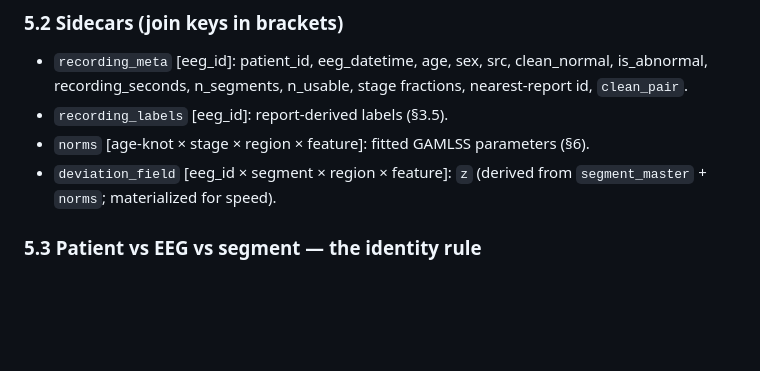
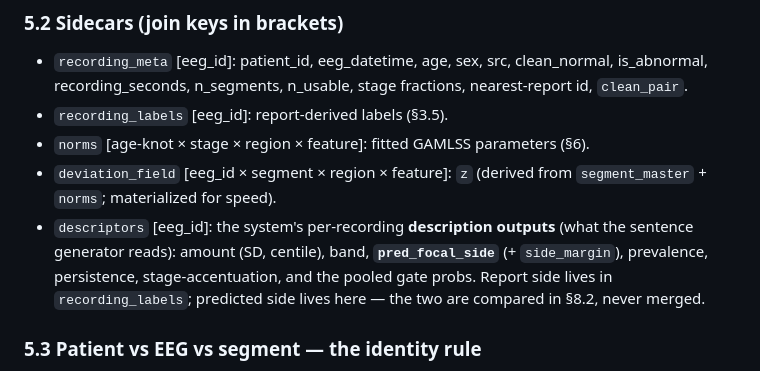
Before and after one commit to bdsp-core/morgoth-slowing-growth-curves, a Markdown page: docs/analysis_plan.md, the part around one of its changes. Rendered like a GitHub page; blank space fills up the shorter version.

```diff
--- a/docs/analysis_plan.md
+++ b/docs/analysis_plan.md
@@ -269,6 +274,10 @@ patient** — one patient may have several EEGs, so a patient-level key would co
 - `norms` [age-knot × stage × region × feature]: fitted GAMLSS parameters (§6).
 - `deviation_field` [eeg_id × segment × region × feature]: `z` (derived from `segment_master` + `norms`;
   materialized for speed).
+- `descriptors` [eeg_id]: the system's per-recording **description outputs** (what the sentence generator
+  reads): amount (SD, centile), band, **`pred_focal_side`** (+ `side_margin`), prevalence, persistence,
+  stage-accentuation, and the pooled gate probs. Report side lives in `recording_labels`; predicted side
+  lives here — the two are compared in §8.2, never merged.
 
 ### 5.3 Patient vs EEG vs segment — the identity rule
 Three nested units, kept explicit so nothing silently collapses: **patient** (`patient_id`) → **EEG /
```
Also changed, not shown: other parts of docs/analysis_plan.md (+23 -2 lines), docs/data_dictionary.md (+22 -0 lines).
